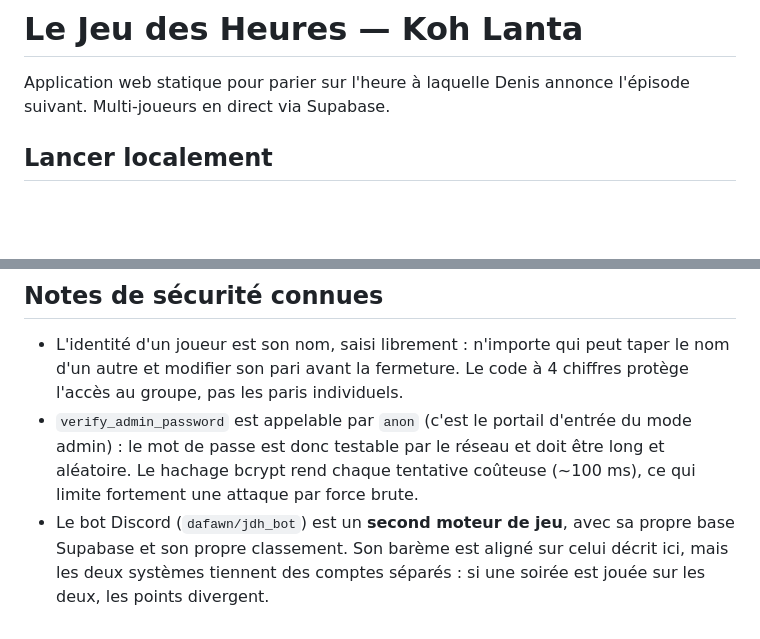
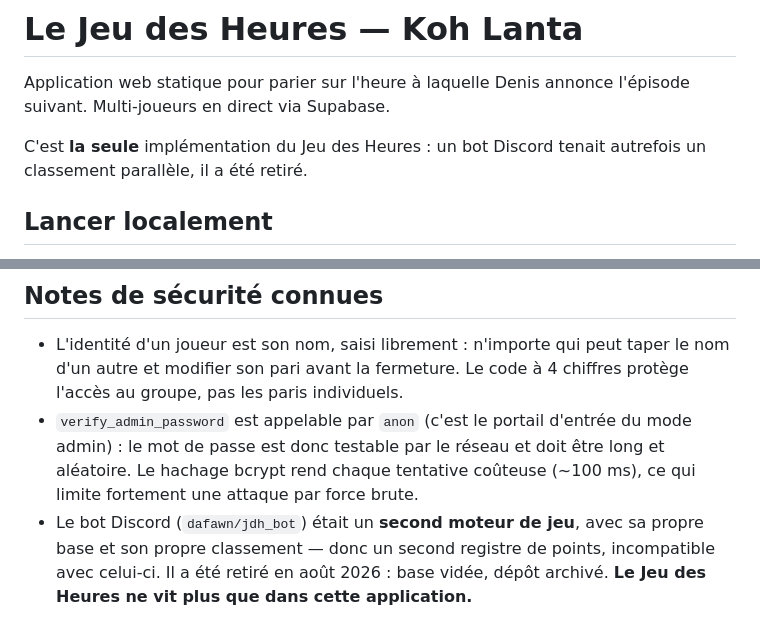
Before and after one commit to Adviseo/jeu-des-heures, a Markdown page: README.md, 2 parts joined by grey strips. Drawn GitHub-style; blank space fills up the shorter version.

Commit message:
Le bot Discord est retiré : une seule source de vérité
Le bot tenait un classement parallèle dans sa propre base, donc un
second registre de points qui ne pouvait que diverger de celui-ci dès
qu'une soirée se jouait des deux côtés.

Décision : le Jeu des Heures ne vit plus que dans cette application.
Base du bot vidée, dépôt dafawn/jdh_bot archivé.

Nettoyage de la base au passage — il ne reste que le jeu :
- tables jdh_* (résidus d'avril, quand le bot tournait encore ici)
- table messages : 47 788 lignes, ~758 Mo, une archive de conversation
  vectorisée sans rapport, avec sa fonction de recherche et pgvector

La base passe de ~770 Mo à 13 Mo. L'historique de la saison 1 est
intact : 16 épisodes, 12 joueurs, 35 pronostics.

Co-Authored-By: Claude Opus 5 <noreply@anthropic.com>

```diff
--- a/README.md
+++ b/README.md
@@ -1,6 +1,8 @@
 # Le Jeu des Heures — Koh Lanta
 
 Application web statique pour parier sur l'heure à laquelle Denis annonce l'épisode suivant. Multi-joueurs en direct via Supabase.
+
+C'est **la seule** implémentation du Jeu des Heures : un bot Discord tenait autrefois un classement parallèle, il a été retiré.
 
 ## Lancer localement
 
@@ -92,4 +94,4 @@ La barre admin donne accès à :
 
 - L'identité d'un joueur est son nom, saisi librement : n'importe qui peut taper le nom d'un autre et modifier son pari avant la fermeture. Le code à 4 chiffres protège l'accès au groupe, pas les paris individuels.
 - `verify_admin_password` est appelable par `anon` (c'est le portail d'entrée du mode admin) : le mot de passe est donc testable par le réseau et doit être long et aléatoire. Le hachage bcrypt rend chaque tentative coûteuse (~100 ms), ce qui limite fortement une attaque par force brute.
-- Le bot Discord (`dafawn/jdh_bot`) est un **second moteur de jeu**, avec sa propre base Supabase et son propre classement. Son barème est aligné sur celui décrit ici, mais les deux systèmes tiennent des comptes séparés : si une soirée est jouée sur les deux, les points divergent.
+- Le bot Discord (`dafawn/jdh_bot`) était un **second moteur de jeu**, avec sa propre base et son propre classement — donc un second registre de points, incompatible avec celui-ci. Il a été retiré en août 2026 : base vidée, dépôt archivé. **Le Jeu des Heures ne vit plus que dans cette application.**
```
